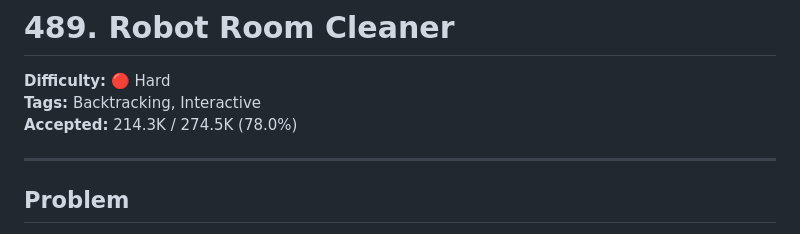
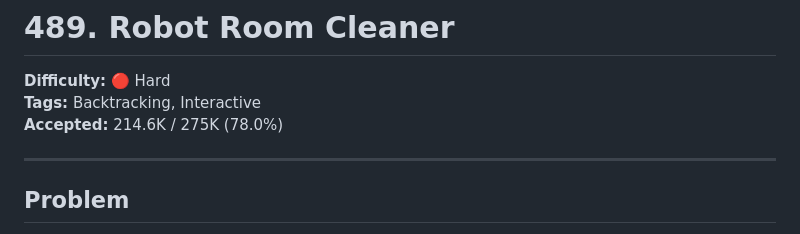
Before and after one commit to debneilroy/leetcode-solutions, a Markdown page: Hard/0489-Robot-Room-Cleaner/README.md, the part around the change. Rendered like a GitHub page.

```diff
--- a/Hard/0489-Robot-Room-Cleaner/README.md
+++ b/Hard/0489-Robot-Room-Cleaner/README.md
@@ -2,7 +2,7 @@
 
 **Difficulty:** 🔴 Hard
 **Tags:** Backtracking, Interactive
-**Accepted:** 214.3K / 274.5K (78.0%)
+**Accepted:** 214.6K / 275K (78.0%)
 
 ---
 
```
